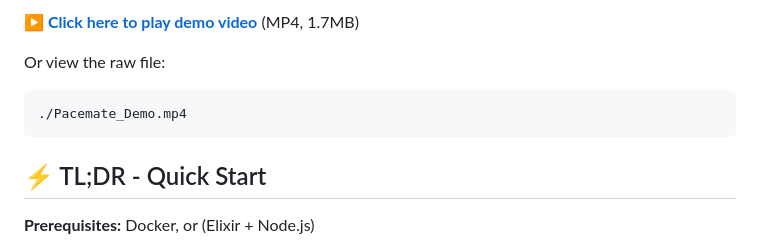
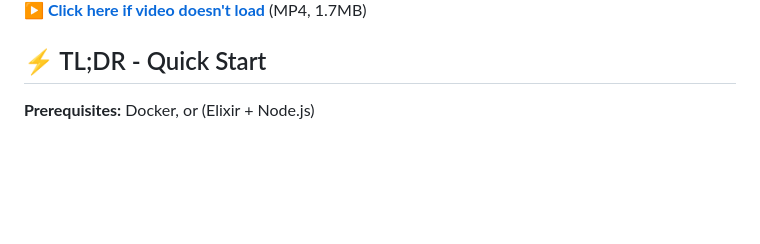
Before and after one commit to ujjavala/GitHub-Copilot-CLI-Challenge-PaceMate, a Markdown page: README.md, the part around one of its changes. GitHub-like rendering; blank space fills up the shorter version.

````diff
--- a/README.md
+++ b/README.md
@@ -8,10 +11,5 @@ A sophisticated proof of concept for a mindful speaking practice companion with
 
-**[▶️ Click here to play demo video](Pacemate_Demo.mp4)** (MP4, 1.7MB)
-
-Or view the raw file:
-```
-./Pacemate_Demo.mp4
-```
+**[▶️ Click here if video doesn't load](Pacemate_Demo.mp4)** (MP4, 1.7MB)
 
 ## ⚡ TL;DR - Quick Start
 
````
Also changed, not shown: other parts of README.md (+4 -1 lines).
